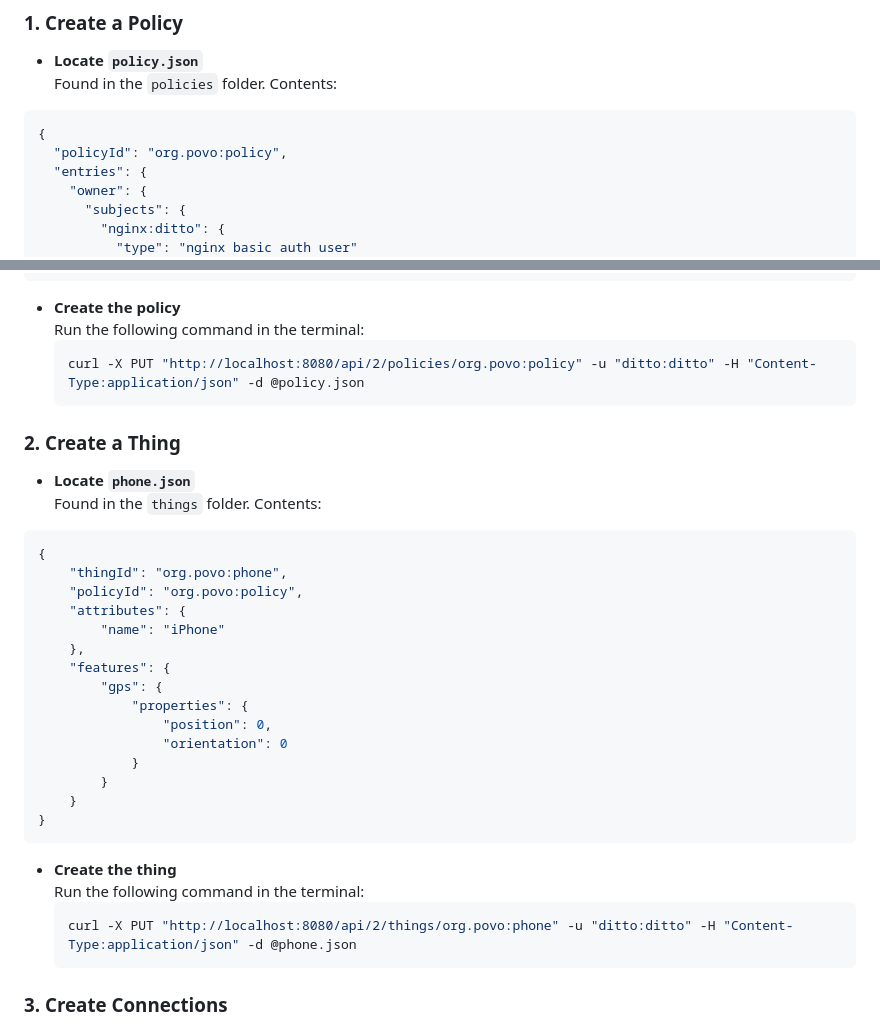
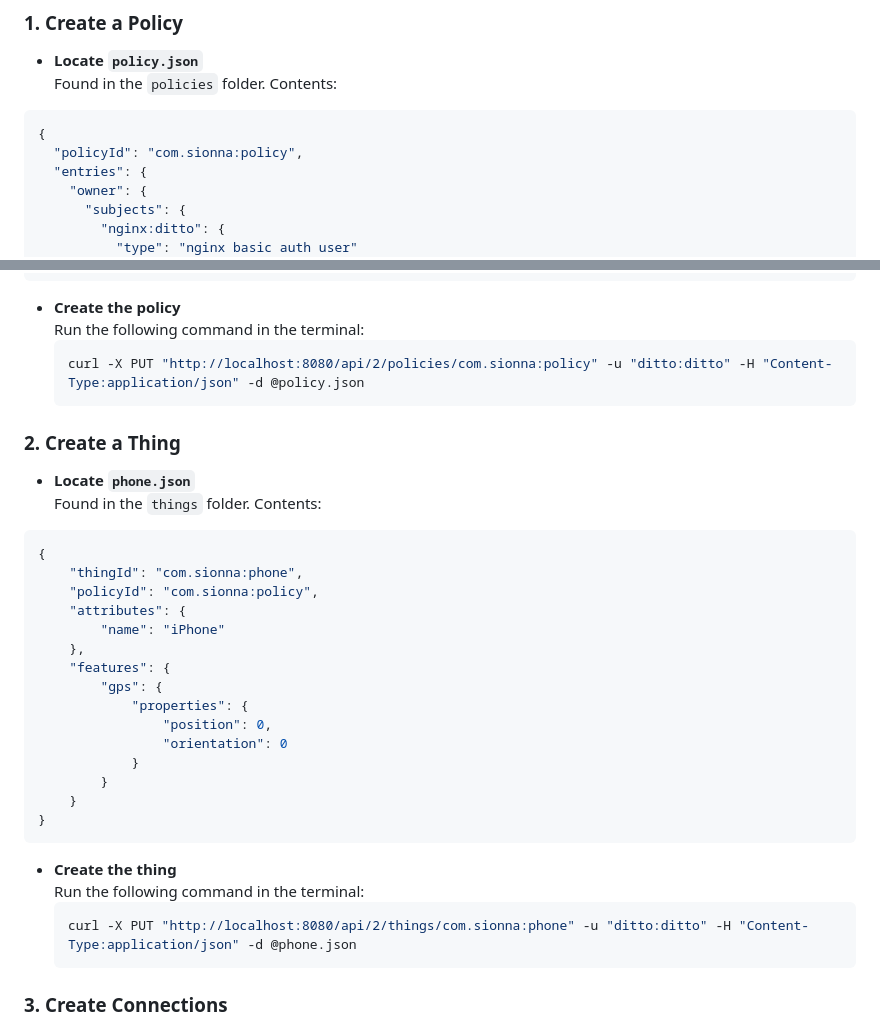
Before and after one commit to looMl/Eclipse-Ditto-with-SionnaRT, a Markdown page: README.md, 2 parts joined by grey strips. Drawn GitHub-style.

````diff
--- a/README.md
+++ b/README.md
@@ -48,7 +48,7 @@ Now we are ready to configure our environment.
 Found in the `policies` folder. Contents:
 ```json
 {
-  "policyId": "org.povo:policy",
+  "policyId": "com.sionna:policy",
   "entries": {
     "owner": {
       "subjects": {
@@ -80,7 +80,7 @@ Found in the `policies` folder. Contents:
 - **Create the policy**
 Run the following command in the terminal:
 	```bash
-	curl -X PUT "http://localhost:8080/api/2/policies/org.povo:policy" -u "ditto:ditto" -H "Content-Type:application/json" -d @policy.json
+	curl -X PUT "http://localhost:8080/api/2/policies/com.sionna:policy" -u "ditto:ditto" -H "Content-Type:application/json" -d @policy.json
 	```
 
 
@@ -89,8 +89,8 @@ Run the following command in the terminal:
 	Found in the `things` folder. Contents:
 ```json
 {
-	"thingId": "org.povo:phone",
-    "policyId": "org.povo:policy",
+	"thingId": "com.sionna:phone",
+    "policyId": "com.sionna:policy",
     "attributes": {
         "name": "iPhone"
     },
@@ -107,7 +107,7 @@ Run the following command in the terminal:
 - **Create the thing**
 Run the following command in the terminal:
 	```bash
-	curl -X PUT "http://localhost:8080/api/2/things/org.povo:phone" -u "ditto:ditto" -H "Content-Type:application/json" -d @phone.json
+	curl -X PUT "http://localhost:8080/api/2/things/com.sionna:phone" -u "ditto:ditto" -H "Content-Type:application/json" -d @phone.json
 	```
 ### 3. Create Connections
 To be able to update things in Ditto and receive notifications from it we need to configure connections. Here we will need two connections:
````
